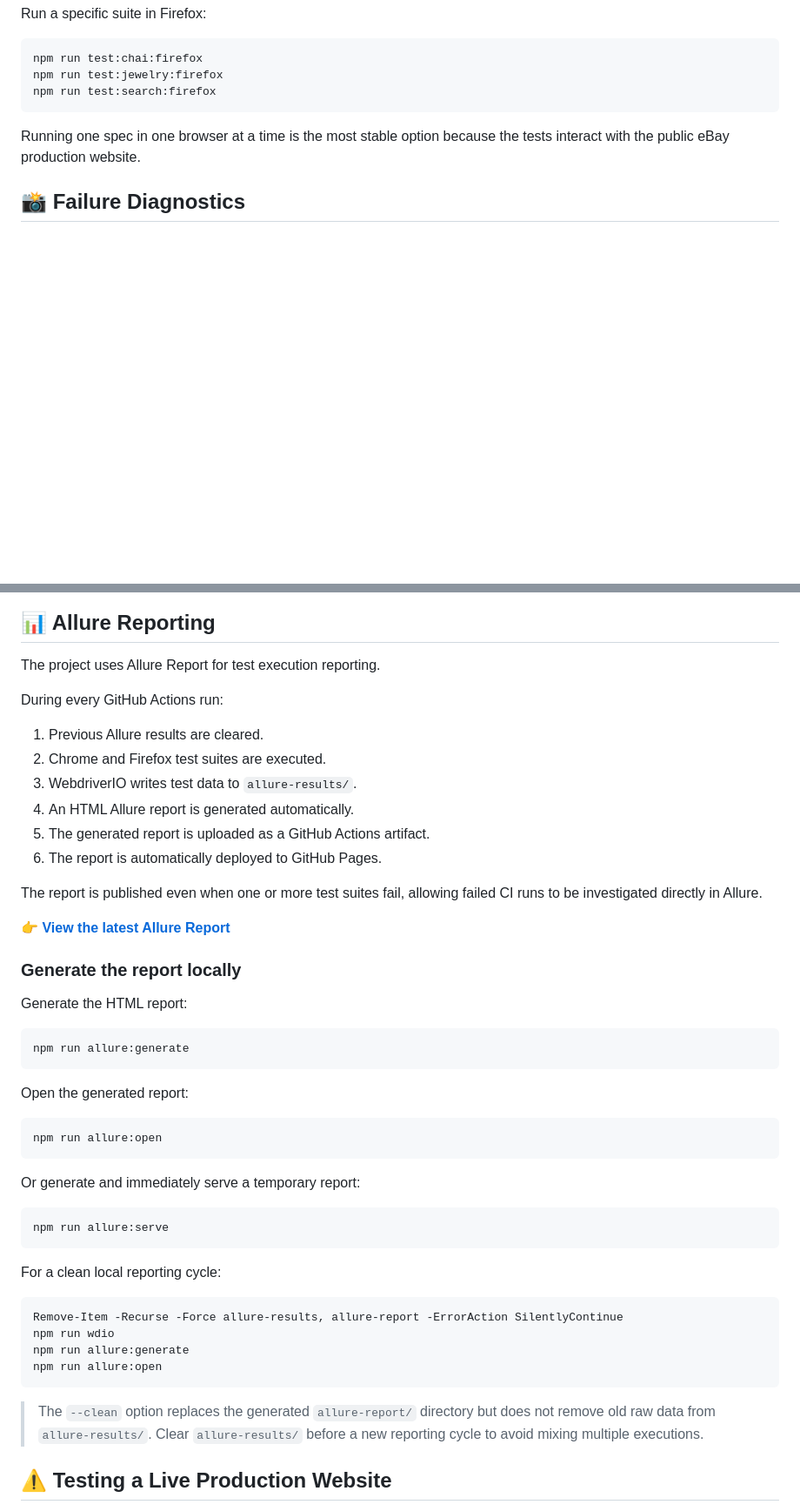
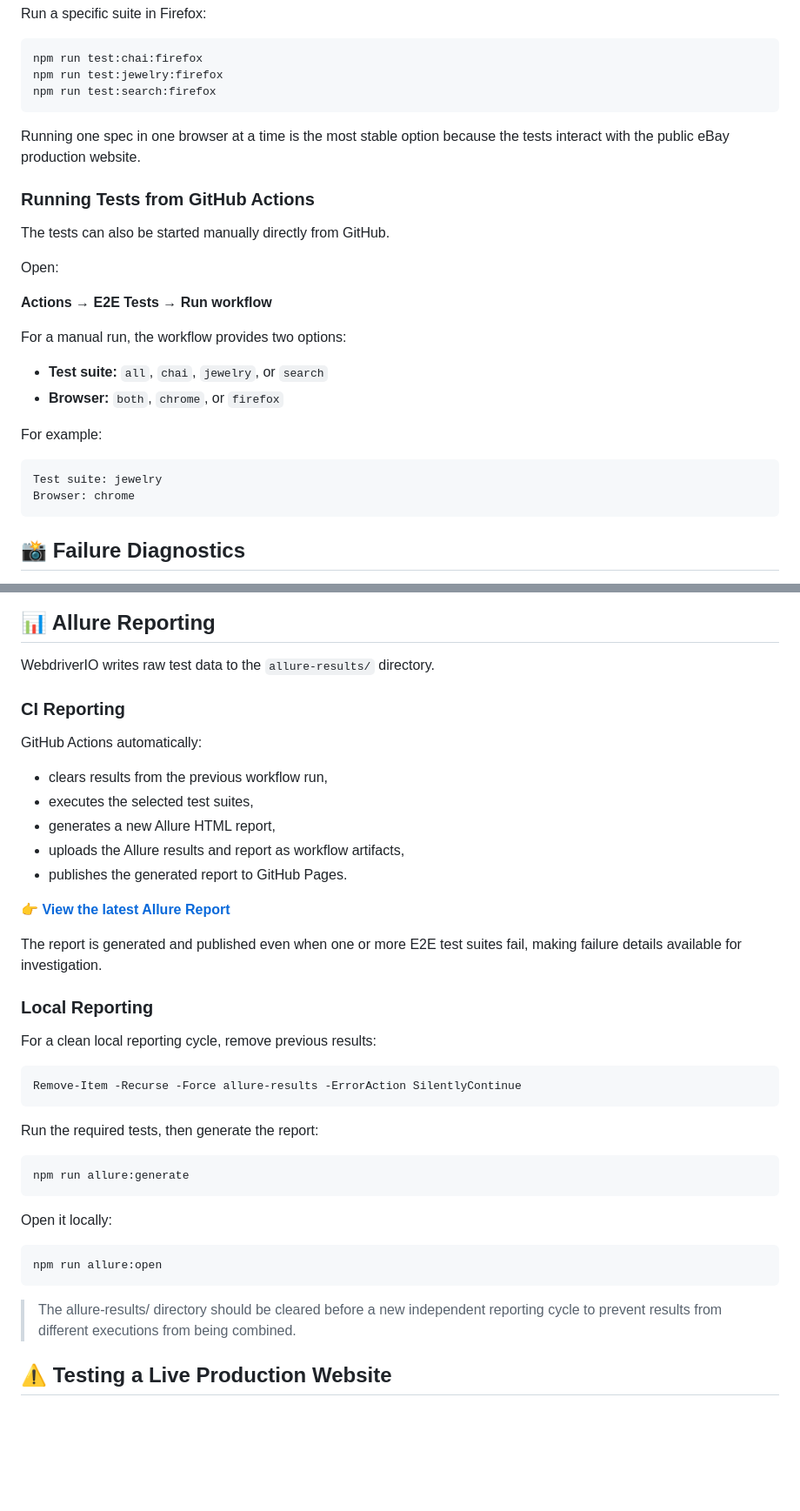
Before and after one commit to pilyaria/webdriverio-ebay-e2e-tests, a Markdown page: README.md, 2 parts joined by grey strips. Shown at 87% size. Drawn GitHub-style; blank space fills up the shorter version.

Commit message:
docs: document manual CI test runs

````diff
--- a/README.md
+++ b/README.md
@@ -174,6 +180,26 @@ npm run test:search:firefox
 
 Running one spec in one browser at a time is the most stable option because the tests interact with the public eBay production website.
 
+### Running Tests from GitHub Actions
+
+The tests can also be started manually directly from GitHub.
+
+Open:
+
+**Actions → E2E Tests → Run workflow**
+
+For a manual run, the workflow provides two options:
+
+- **Test suite:** `all`, `chai`, `jewelry`, or `search`
+- **Browser:** `both`, `chrome`, or `firefox`
+
+For example:
+
+```text
+Test suite: jewelry
+Browser: chrome
+```
+
 ## 📸 Failure Diagnostics
 
 When a test fails, the WebdriverIO `afterTest` hook captures the current browser state. The screenshot is saved locally and included in the Allure results.
@@ -193,51 +219,43 @@ Each filename contains the browser name, a filesystem-safe test name, and a time
 
 ## 📊 Allure Reporting
 
-The project uses Allure Report for test execution reporting.
+WebdriverIO writes raw test data to the `allure-results/` directory.
 
-During every GitHub Actions run:
+### CI Reporting
 
-1. Previous Allure results are cleared.
-2. Chrome and Firefox test suites are executed.
-3. WebdriverIO writes test data to `allure-results/`.
-4. An HTML Allure report is generated automatically.
-5. The generated report is uploaded as a GitHub Actions artifact.
-6. The report is automatically deployed to GitHub Pages.
+GitHub Actions automatically:
 
-The report is published even when one or more test suites fail, allowing failed CI runs to be investigated directly in Allure.
+- clears results from the previous workflow run,
+- executes the selected test suites,
+- generates a new Allure HTML report,
+- uploads the Allure results and report as workflow artifacts,
+- publishes the generated report to GitHub Pages.
 
 👉 **[View the latest Allure Report](https://pilyaria.github.io/webdriverio-ebay-e2e-tests/)**
 
-### Generate the report locally
+The report is generated and published even when one or more E2E test suites fail, making failure details available for investigation.
 
-Generate the HTML report:
+### Local Reporting
+
+For a clean local reporting cycle, remove previous results:
+
+```powershell
+Remove-Item -Recurse -Force allure-results -ErrorAction SilentlyContinue
+```
+
+Run the required tests, then generate the report:
 
 ```powershell
 npm run allure:generate
 ```
 
-Open the generated report:
+Open it locally:
 
 ```powershell
 npm run allure:open
 ```
 
-Or generate and immediately serve a temporary report:
-
-```powershell
-npm run allure:serve
-```
-
-For a clean local reporting cycle:
-
-```powershell
-Remove-Item -Recurse -Force allure-results, allure-report -ErrorAction SilentlyContinue
-npm run wdio
-npm run allure:generate
-npm run allure:open
-```
-
-> The `--clean` option replaces the generated `allure-report/` directory but does not remove old raw data from `allure-results/`. Clear `allure-results/` before a new reporting cycle to avoid mixing multiple executions.
+> The allure-results/ directory should be cleared before a new independent reporting cycle to prevent results from different executions from being combined.
 
 ## ⚠️ Testing a Live Production Website
 
````
Also changed, not shown: other parts of README.md (+11 -5 lines).
